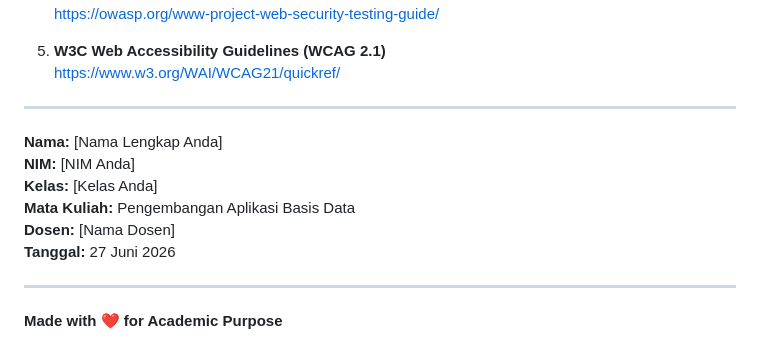
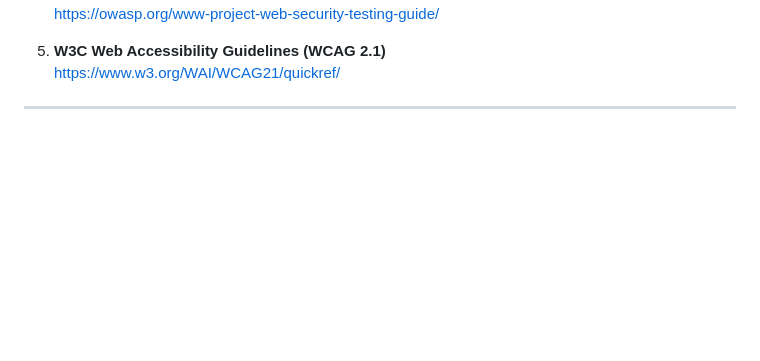
Before and after one commit to azmy20240100095/sistem-nilai-mahasiswa, a Markdown page: LAPORAN_UAS.md, the part around the change. Drawn GitHub-style; blank space fills up the shorter version.

```diff
--- a/LAPORAN_UAS.md
+++ b/LAPORAN_UAS.md
@@ -953,14 +953,3 @@ Untuk pengembangan lebih lanjut, dapat ditambahkan:
    https://www.w3.org/WAI/WCAG21/quickref/
 
 ---
-
-**Nama:** [Nama Lengkap Anda]
-**NIM:** [NIM Anda]
-**Kelas:** [Kelas Anda]
-**Mata Kuliah:** Pengembangan Aplikasi Basis Data
-**Dosen:** [Nama Dosen]
-**Tanggal:** 27 Juni 2026
-
----
-
-**Made with ❤️ for Academic Purpose**
```
